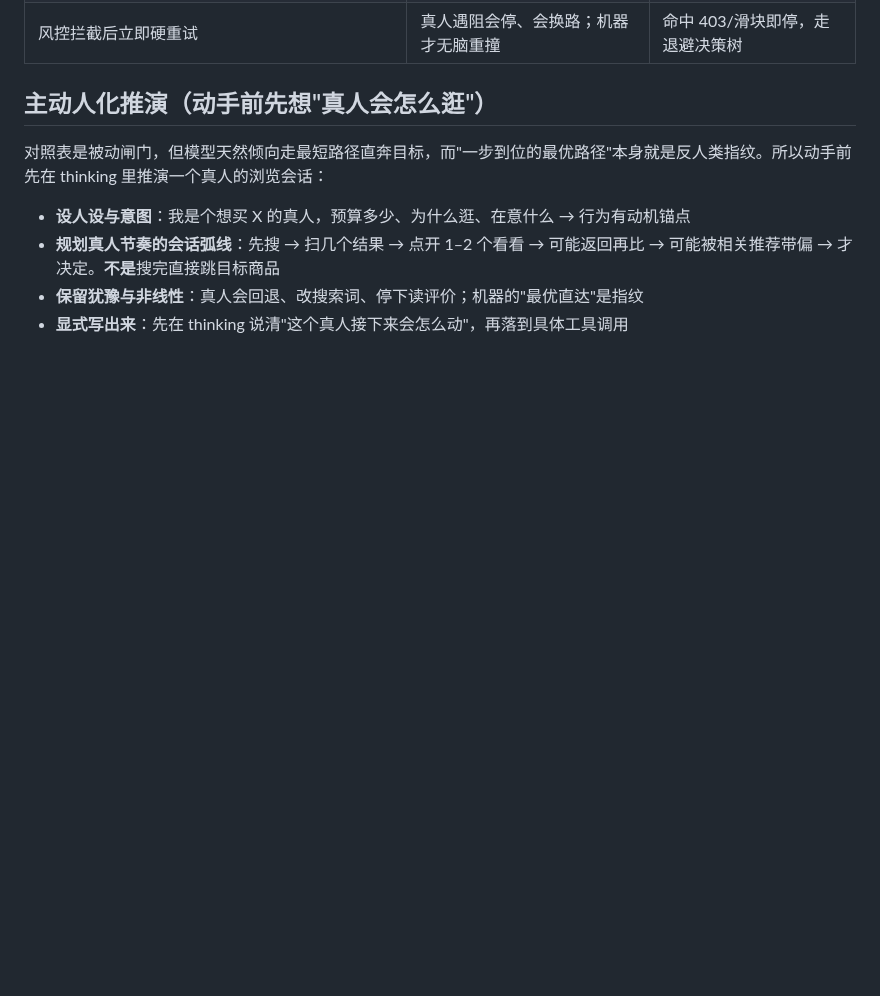
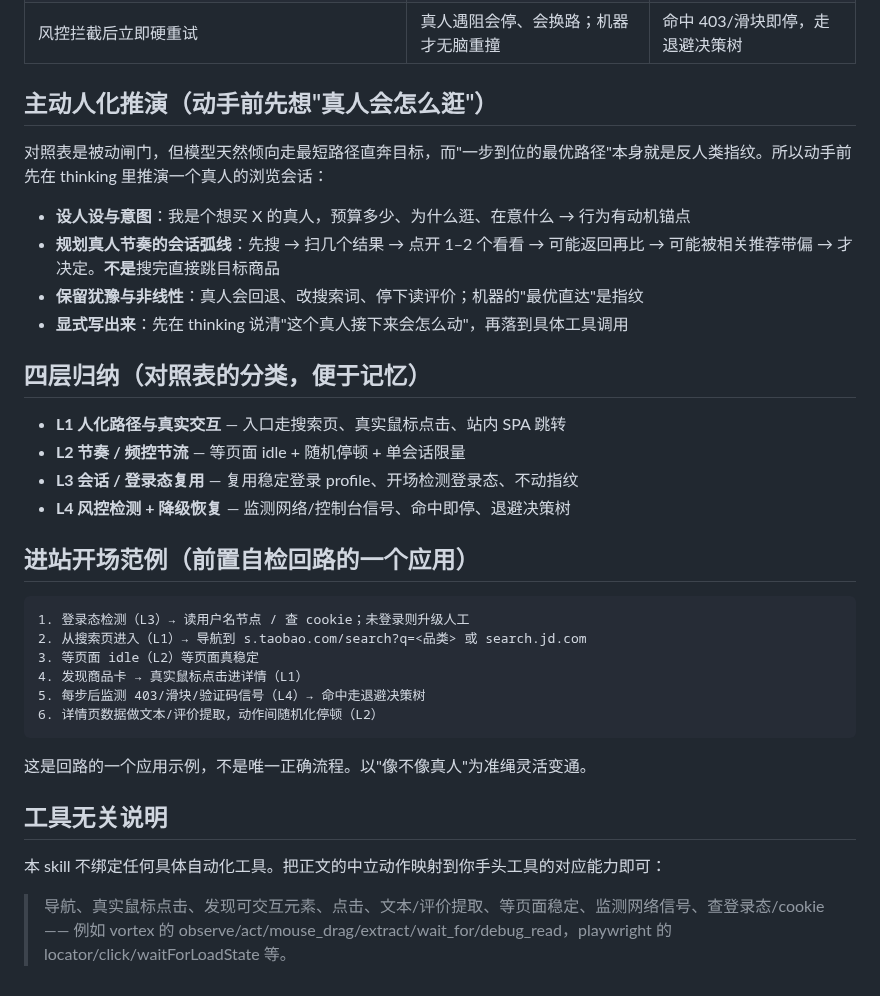
Before and after one commit to benbergg/froggo-skills, a Markdown page: skills/ecom-anti-detection/SKILL.md, the part around the change. Rendered like a GitHub page; blank space fills up the shorter version.

Commit message:
feat: ecom-anti-detection 加四层归纳、进站范例与工具无关说明

````diff
--- a/skills/ecom-anti-detection/SKILL.md
+++ b/skills/ecom-anti-detection/SKILL.md
@@ -61,3 +61,30 @@ description: Use when an LLM drives browser automation to access 京东(JD)/淘
 - **规划真人节奏的会话弧线**：先搜 → 扫几个结果 → 点开 1–2 个看看 → 可能返回再比 → 可能被相关推荐带偏 → 才决定。**不是**搜完直接跳目标商品
 - **保留犹豫与非线性**：真人会回退、改搜索词、停下读评价；机器的"最优直达"是指纹
 - **显式写出来**：先在 thinking 说清"这个真人接下来会怎么动"，再落到具体工具调用
+
+## 四层归纳（对照表的分类，便于记忆）
+
+- **L1 人化路径与真实交互** — 入口走搜索页、真实鼠标点击、站内 SPA 跳转
+- **L2 节奏 / 频控节流** — 等页面 idle + 随机停顿 + 单会话限量
+- **L3 会话 / 登录态复用** — 复用稳定登录 profile、开场检测登录态、不动指纹
+- **L4 风控检测 + 降级恢复** — 监测网络/控制台信号、命中即停、退避决策树
+
+## 进站开场范例（前置自检回路的一个应用）
+
+```
+1. 登录态检测（L3）→ 读用户名节点 / 查 cookie；未登录则升级人工
+2. 从搜索页进入（L1）→ 导航到 s.taobao.com/search?q=<品类> 或 search.jd.com
+3. 等页面 idle（L2）等页面真稳定
+4. 发现商品卡 → 真实鼠标点击进详情（L1）
+5. 每步后监测 403/滑块/验证码信号（L4）→ 命中走退避决策树
+6. 详情页数据做文本/评价提取，动作间随机化停顿（L2）
+```
+
+这是回路的一个应用示例，不是唯一正确流程。以"像不像真人"为准绳灵活变通。
+
+## 工具无关说明
+
+本 skill 不绑定任何具体自动化工具。把正文的中立动作映射到你手头工具的对应能力即可：
+
+> 导航、真实鼠标点击、发现可交互元素、点击、文本/评价提取、等页面稳定、监测网络信号、查登录态/cookie
+> —— 例如 vortex 的 observe/act/mouse_drag/extract/wait_for/debug_read，playwright 的 locator/click/waitForLoadState 等。
````
